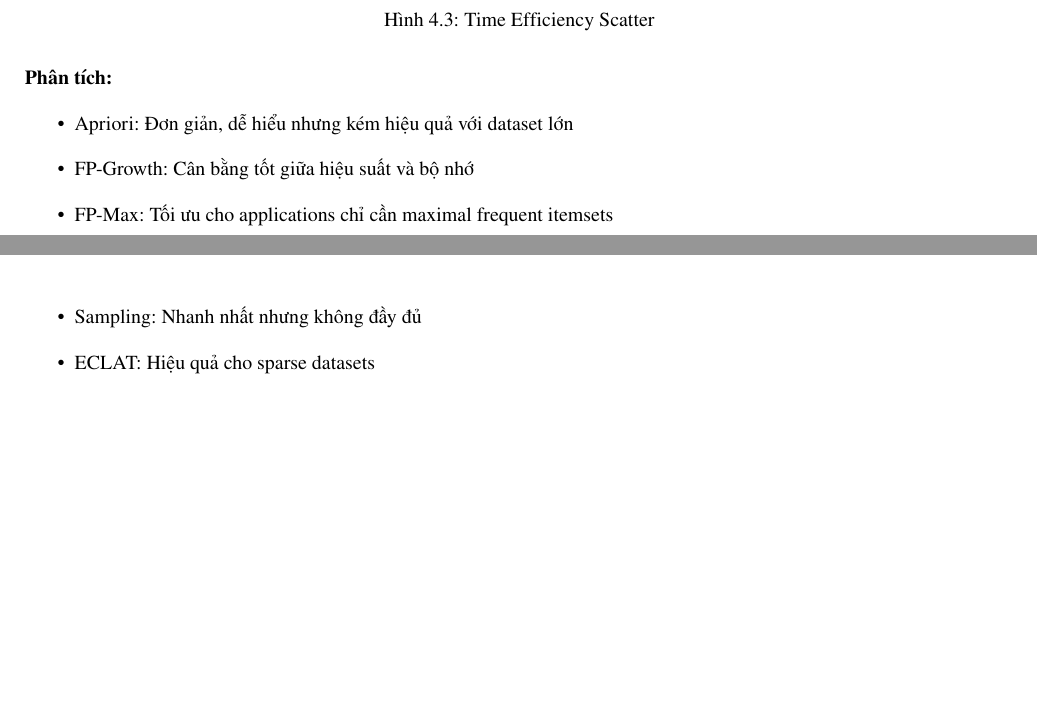
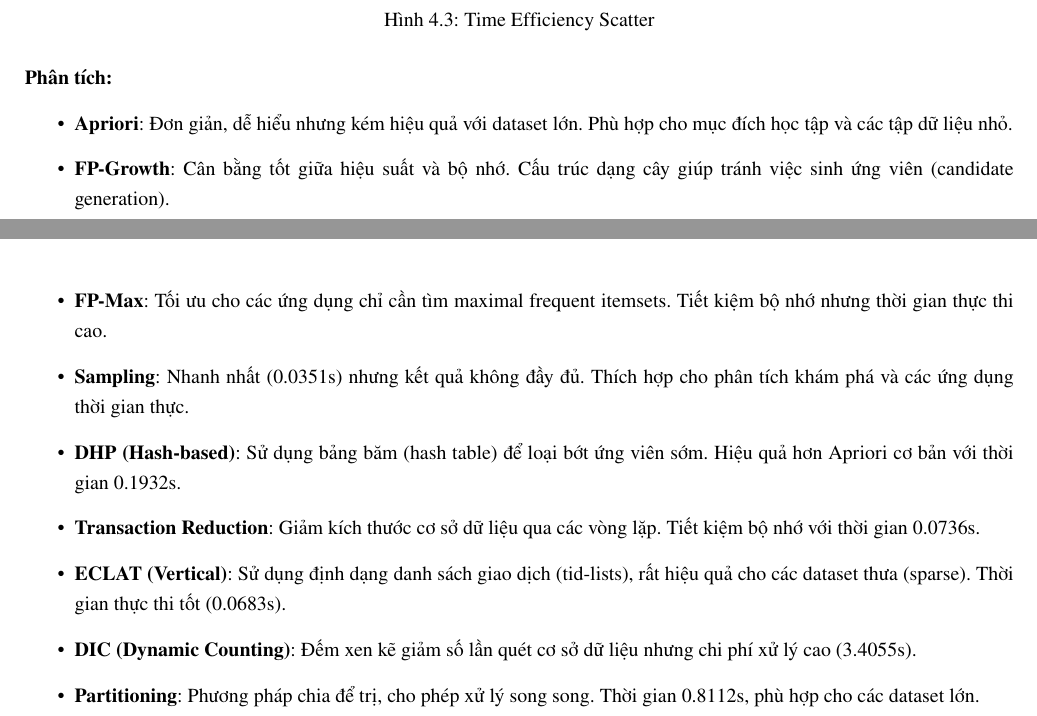
Before and after one commit to phungle2508/data-mining, a LaTeX document (docs/word/tex/report.tex): two parts of pages 14 and 15 of 20, joined at a grey line, cut so that both start at the same text, the shorter picture padded with empty space. Compiled offline with pdfLaTeX.

Commit message:
update the pdf tex

```diff
--- a/docs/word/tex/report.tex
+++ b/docs/word/tex/report.tex
@@ -492,11 +492,15 @@ Partitioning & 173 & 0.8112 & Divide \& conquer \\
 
 \textbf{Phân tích:}
 \begin{itemize}
-    \item Apriori: Đơn giản, dễ hiểu nhưng kém hiệu quả với dataset lớn
-    \item FP-Growth: Cân bằng tốt giữa hiệu suất và bộ nhớ
-    \item FP-Max: Tối ưu cho applications chỉ cần maximal frequent itemsets
-    \item Sampling: Nhanh nhất nhưng không đầy đủ
-    \item ECLAT: Hiệu quả cho sparse datasets
+    \item \textbf{Apriori}: Đơn giản, dễ hiểu nhưng kém hiệu quả với dataset lớn. Phù hợp cho mục đích học tập và các tập dữ liệu nhỏ.
+    \item \textbf{FP-Growth}: Cân bằng tốt giữa hiệu suất và bộ nhớ. Cấu trúc dạng cây giúp tránh việc sinh ứng viên (candidate generation).
+    \item \textbf{FP-Max}: Tối ưu cho các ứng dụng chỉ cần tìm maximal frequent itemsets. Tiết kiệm bộ nhớ nhưng thời gian thực thi cao.
+    \item \textbf{Sampling}: Nhanh nhất (0.0351s) nhưng kết quả không đầy đủ. Thích hợp cho phân tích khám phá và các ứng dụng thời gian thực.
+    \item \textbf{DHP (Hash-based)}: Sử dụng bảng băm (hash table) để loại bớt ứng viên sớm. Hiệu quả hơn Apriori cơ bản với thời gian 0.1932s.
+    \item \textbf{Transaction Reduction}: Giảm kích thước cơ sở dữ liệu qua các vòng lặp. Tiết kiệm bộ nhớ với thời gian 0.0736s.
+    \item \textbf{ECLAT (Vertical)}: Sử dụng định dạng danh sách giao dịch (tid-lists), rất hiệu quả cho các dataset thưa (sparse). Thời gian thực thi tốt (0.0683s).
+    \item \textbf{DIC (Dynamic Counting)}: Đếm xen kẽ giảm số lần quét cơ sở dữ liệu nhưng chi phí xử lý cao (3.4055s).
+    \item \textbf{Partitioning}: Phương pháp chia để trị, cho phép xử lý song song. Thời gian 0.8112s, phù hợp cho các dataset lớn.
 \end{itemize}
 
 % =============================================================================
```
Also changed, not shown: docs/word/tex/report.pdf, 4 other files.
